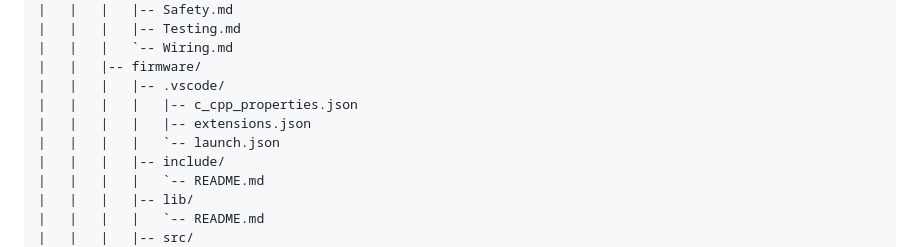
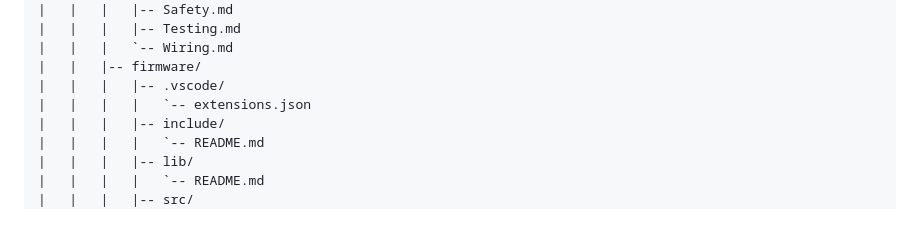
Before and after one commit to ProAmineOfficial/NanoKit-ESP32, a Markdown page: REPOSITORY_TREE.md, the part around the change. Drawn GitHub-style; blank space fills up the shorter version.

Commit message:
chore: refresh repository indexes

```diff
--- a/REPOSITORY_TREE.md
+++ b/REPOSITORY_TREE.md
@@ -197,9 +197,7 @@ NanoKit-ESP32/
 |   |   |   `-- Wiring.md
 |   |   |-- firmware/
 |   |   |   |-- .vscode/
-|   |   |   |   |-- c_cpp_properties.json
-|   |   |   |   |-- extensions.json
-|   |   |   |   `-- launch.json
+|   |   |   |   `-- extensions.json
 |   |   |   |-- include/
 |   |   |   |   `-- README.md
 |   |   |   |-- lib/
```
Also changed, not shown: README.md (+1 -3 lines).
